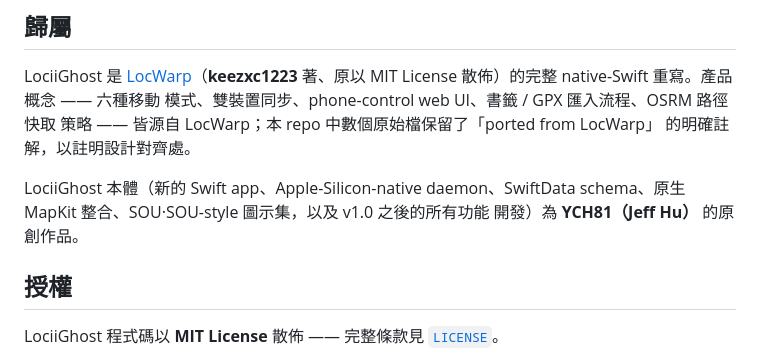
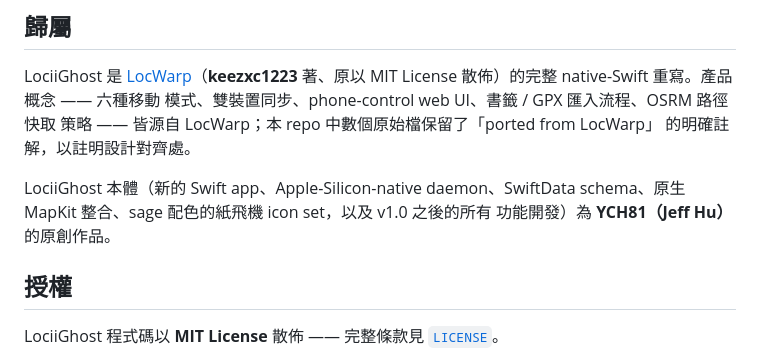
Before and after one commit to YCH81/LociiGhost, a Markdown page: README.md, the part around the change. GitHub-like rendering.

```diff
--- a/README.md
+++ b/README.md
@@ -190,8 +190,8 @@ LociiGhost 是 [LocWarp](https://github.com/keezxc1223/locwarp)（**keezxc1223**
 的明確註解，以註明設計對齊處。
 
 LociiGhost 本體（新的 Swift app、Apple-Silicon-native daemon、SwiftData
-schema、原生 MapKit 整合、SOU·SOU-style 圖示集，以及 v1.0 之後的所有功能
-開發）為 **YCH81（Jeff Hu）** 的原創作品。
+schema、原生 MapKit 整合、sage 配色的紙飛機 icon set，以及 v1.0 之後的所有
+功能開發）為 **YCH81（Jeff Hu）** 的原創作品。
 
 ## 授權
 
```
Also changed, not shown: README.en.md (+3 -2 lines).
